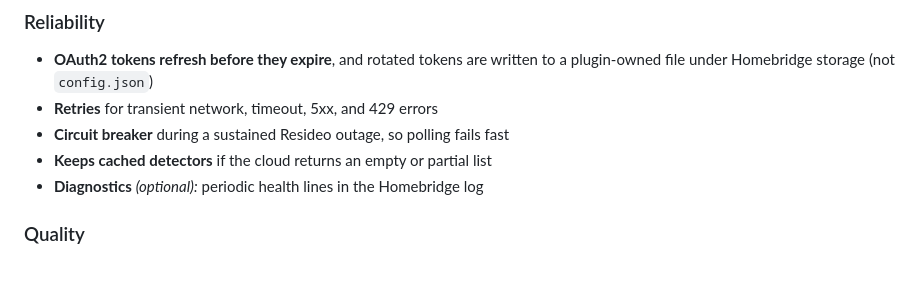
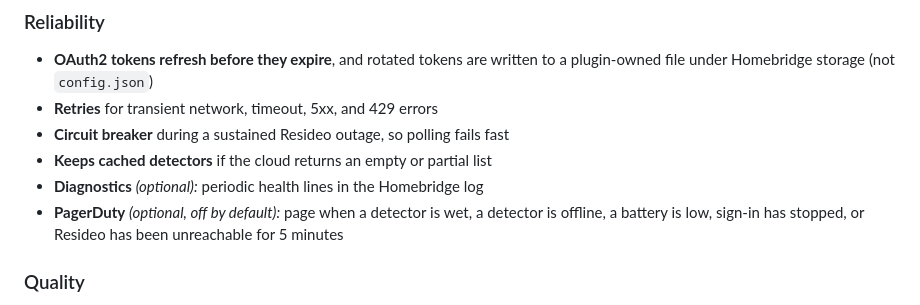
Before and after one commit to tbaur/homebridge-myresideo, a Markdown page: README.md, the part around the change. Rendered like a GitHub page; blank space fills up the shorter version.

Commit message:
docs: mention PagerDuty in the features list
The options table already linked the detailed section. The features list is the short mention.

```diff
--- a/README.md
+++ b/README.md
@@ -25,6 +25,7 @@ Monitor your **Resideo / Honeywell Home WiFi Water Leak & Freeze Detectors** in
 - **Circuit breaker** during a sustained Resideo outage, so polling fails fast
 - **Keeps cached detectors** if the cloud returns an empty or partial list
 - **Diagnostics** *(optional):* periodic health lines in the Homebridge log
+- **PagerDuty** *(optional, off by default):* page when a detector is wet, a detector is offline, a battery is low, sign-in has stopped, or Resideo has been unreachable for 5 minutes
 
 ### Quality
 - **Strict TypeScript** and a Jest suite with an 80% coverage gate
```
